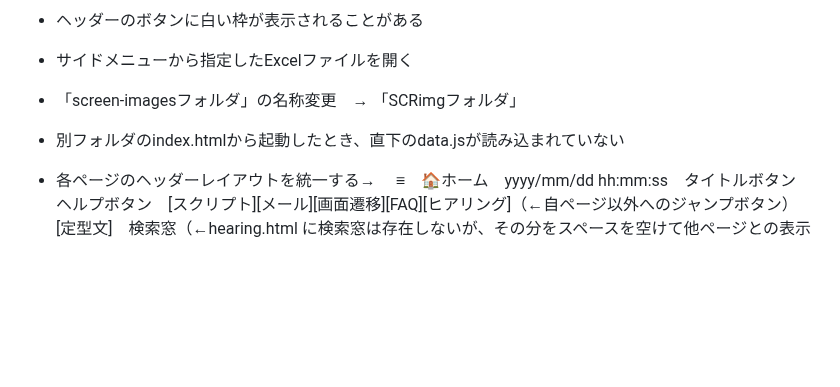
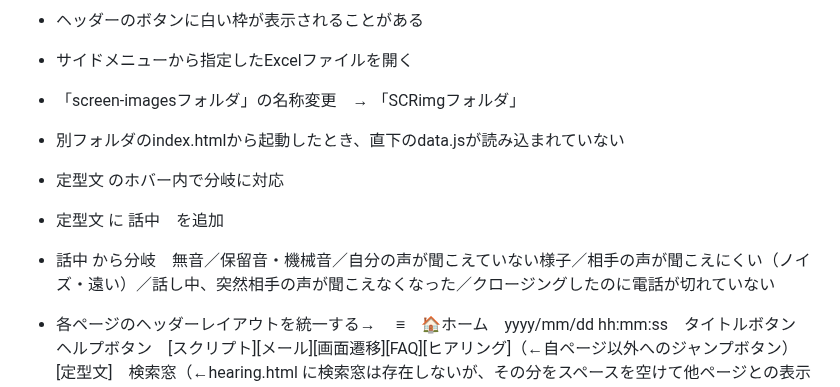
Before and after one commit to 887487/-, a Markdown page: README.md, the part around the change. Drawn GitHub-style; blank space fills up the shorter version.

```diff
--- a/README.md
+++ b/README.md
@@ -12,6 +12,9 @@
 * サイドメニューから指定したExcelファイルを開く
 * 「screen-imagesフォルダ」の名称変更　→ 「SCRimgフォルダ」
 * 別フォルダのindex.htmlから起動したとき、直下のdata.jsが読み込まれていない
+* 定型文 のホバー内で分岐に対応
+* 定型文 に 話中　を追加
+* 話中 から分岐　無音／保留音・機械音／自分の声が聞こえていない様子／相手の声が聞こえにくい（ノイズ・遠い）／話し中、突然相手の声が聞こえなくなった／クロージングしたのに電話が切れていない
 
 * 各ページのヘッダーレイアウトを統一する→ 　≡　🏠ホーム　yyyy/mm/dd hh:mm:ss　タイトルボタン　ヘルプボタン　[スクリプト][メール][画面遷移][FAQ][ヒアリング]（←自ページ以外へのジャンプボタン）[定型文]　検索窓（←hearing.html に検索窓は存在しないが、その分をスペースを空けて他ページとの表示差を無くす）[⚙]
 * 各ページの 🏠ホーム ボタン　新規タブでindex.html が開かれてしまう
```
